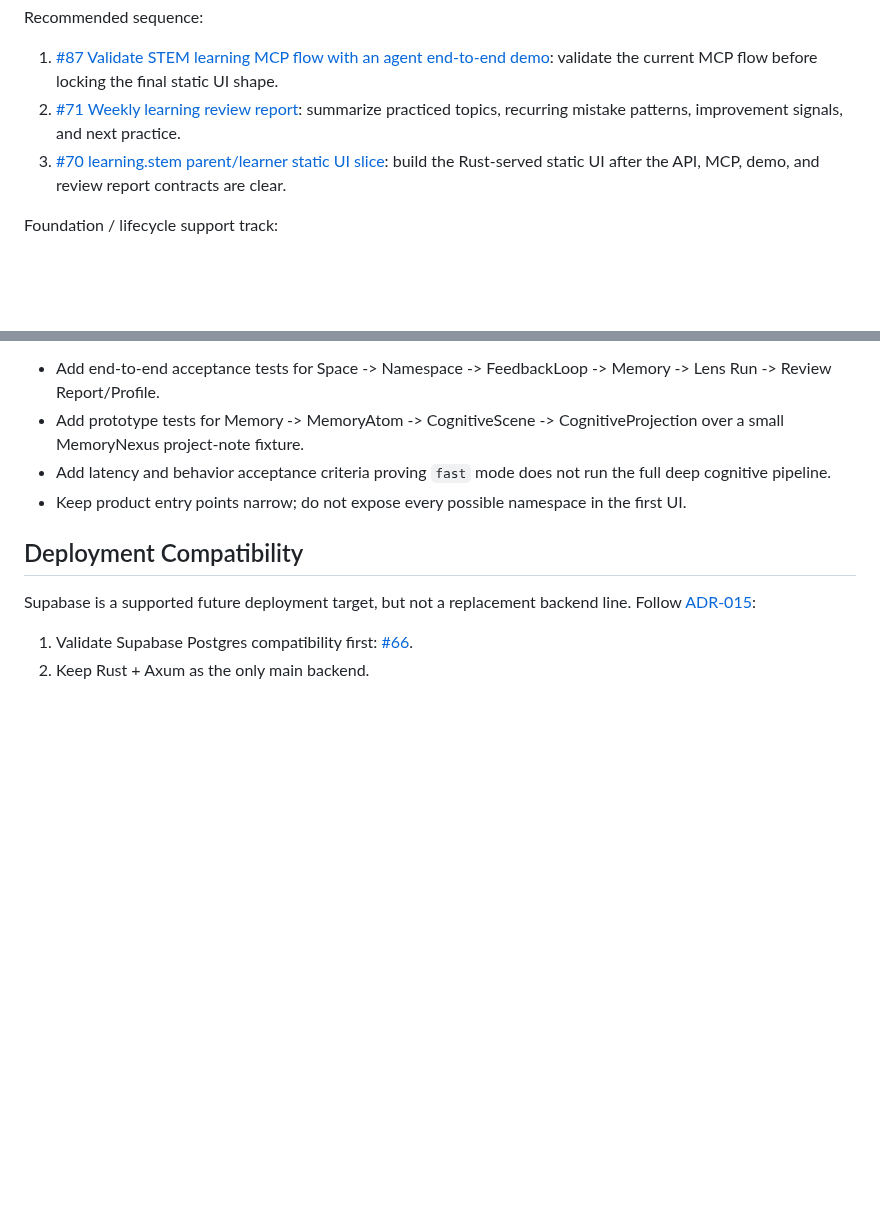
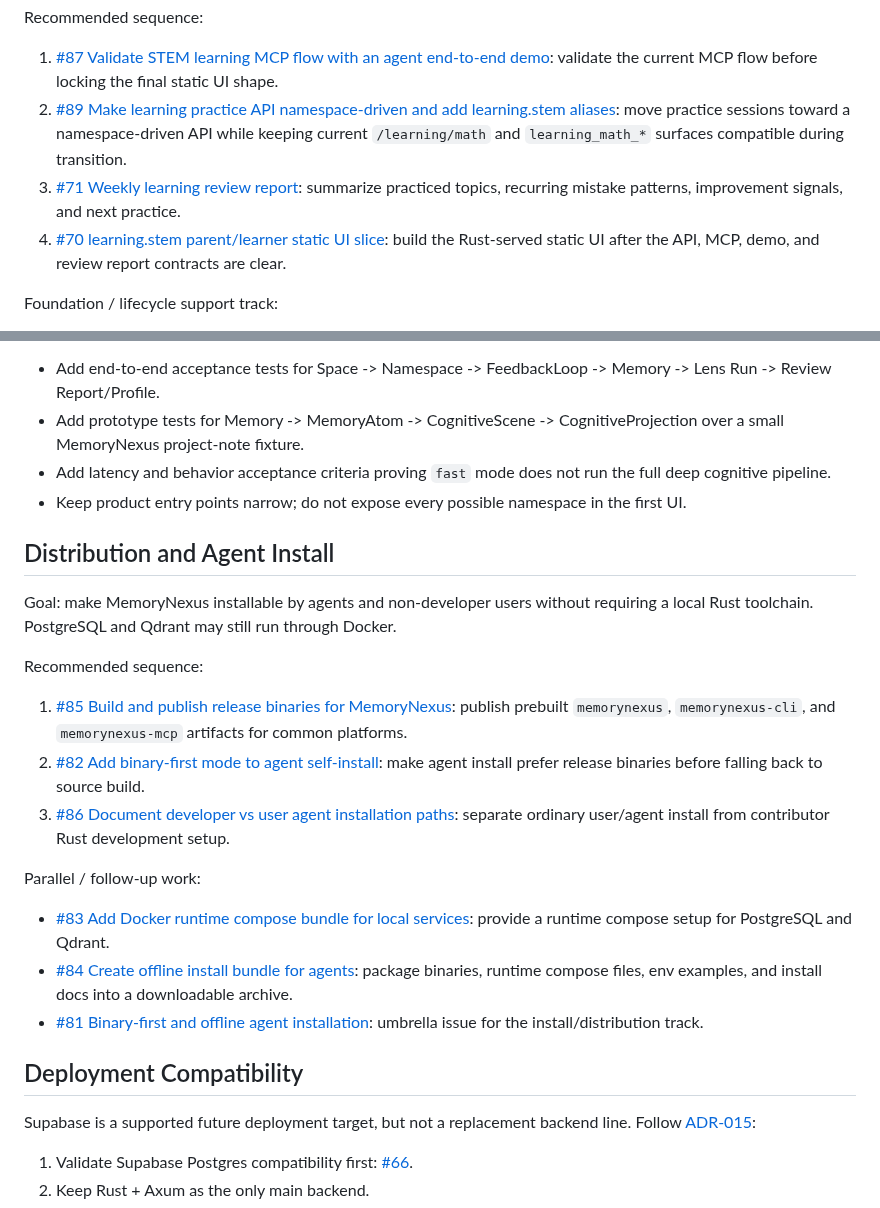
Before and after one commit to blackfaced/MemoryNexus, a Markdown page: docs/TODO.md, 2 parts joined by grey strips. Drawn GitHub-style; blank space fills up the shorter version.

Commit message:
docs: add namespace api and install tracks to roadmap

```diff
--- a/docs/TODO.md
+++ b/docs/TODO.md
@@ -229,10 +229,13 @@ Recommended sequence:
 
 1. [#87 Validate STEM learning MCP flow with an agent end-to-end demo](https://github.com/blackfaced/MemoryNexus/issues/87):
    validate the current MCP flow before locking the final static UI shape.
-2. [#71 Weekly learning review report](https://github.com/blackfaced/MemoryNexus/issues/71):
+2. [#89 Make learning practice API namespace-driven and add learning.stem aliases](https://github.com/blackfaced/MemoryNexus/issues/89):
+   move practice sessions toward a namespace-driven API while keeping current
+   `/learning/math` and `learning_math_*` surfaces compatible during transition.
+3. [#71 Weekly learning review report](https://github.com/blackfaced/MemoryNexus/issues/71):
    summarize practiced topics, recurring mistake patterns, improvement signals,
    and next practice.
-3. [#70 learning.stem parent/learner static UI slice](https://github.com/blackfaced/MemoryNexus/issues/70):
+4. [#70 learning.stem parent/learner static UI slice](https://github.com/blackfaced/MemoryNexus/issues/70):
    build the Rust-served static UI after the API, MCP, demo, and review report
    contracts are clear.
 
@@ -256,6 +259,33 @@ Candidate follow-up work after the STEM learning slice:
 - Keep product entry points narrow; do not expose every possible namespace in
   the first UI.
 
+## Distribution and Agent Install
+
+Goal: make MemoryNexus installable by agents and non-developer users without
+requiring a local Rust toolchain. PostgreSQL and Qdrant may still run through
+Docker.
+
+Recommended sequence:
+
+1. [#85 Build and publish release binaries for MemoryNexus](https://github.com/blackfaced/MemoryNexus/issues/85):
+   publish prebuilt `memorynexus`, `memorynexus-cli`, and `memorynexus-mcp`
+   artifacts for common platforms.
+2. [#82 Add binary-first mode to agent self-install](https://github.com/blackfaced/MemoryNexus/issues/82):
+   make agent install prefer release binaries before falling back to source
+   build.
+3. [#86 Document developer vs user agent installation paths](https://github.com/blackfaced/MemoryNexus/issues/86):
+   separate ordinary user/agent install from contributor Rust development setup.
+
+Parallel / follow-up work:
+
+- [#83 Add Docker runtime compose bundle for local services](https://github.com/blackfaced/MemoryNexus/issues/83):
+  provide a runtime compose setup for PostgreSQL and Qdrant.
+- [#84 Create offline install bundle for agents](https://github.com/blackfaced/MemoryNexus/issues/84):
+  package binaries, runtime compose files, env examples, and install docs into a
+  downloadable archive.
+- [#81 Binary-first and offline agent installation](https://github.com/blackfaced/MemoryNexus/issues/81):
+  umbrella issue for the install/distribution track.
+
 ## Deployment Compatibility
 
 Supabase is a supported future deployment target, but not a replacement backend
```
